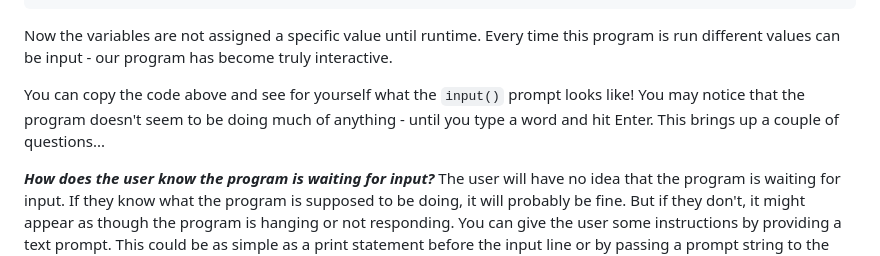
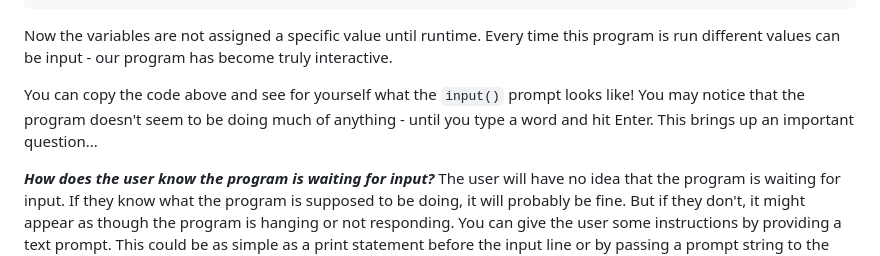
Before and after one commit to dsu-arl/event-cybher2025-dojo, a Markdown page: python/user-input/DESCRIPTION.md, the part around the change. GitHub-like rendering.

Commit message:
fix typo

```diff
--- a/python/user-input/DESCRIPTION.md
+++ b/python/user-input/DESCRIPTION.md
@@ -34,7 +34,7 @@ Now the variables are not assigned a specific value until runtime.
 Every time this program is run different values can be input - our program has become truly interactive.
 
 You can copy the code above and see for yourself what the `input()` prompt looks like!
-You may notice that the program doesn't seem to be doing much of anything - until you type a word and hit Enter. This brings up a couple of questions...
+You may notice that the program doesn't seem to be doing much of anything - until you type a word and hit Enter. This brings up an important question...
 
 ***How does the user know the program is waiting for input?***
 The user will have no idea that the program is waiting for input.
```
